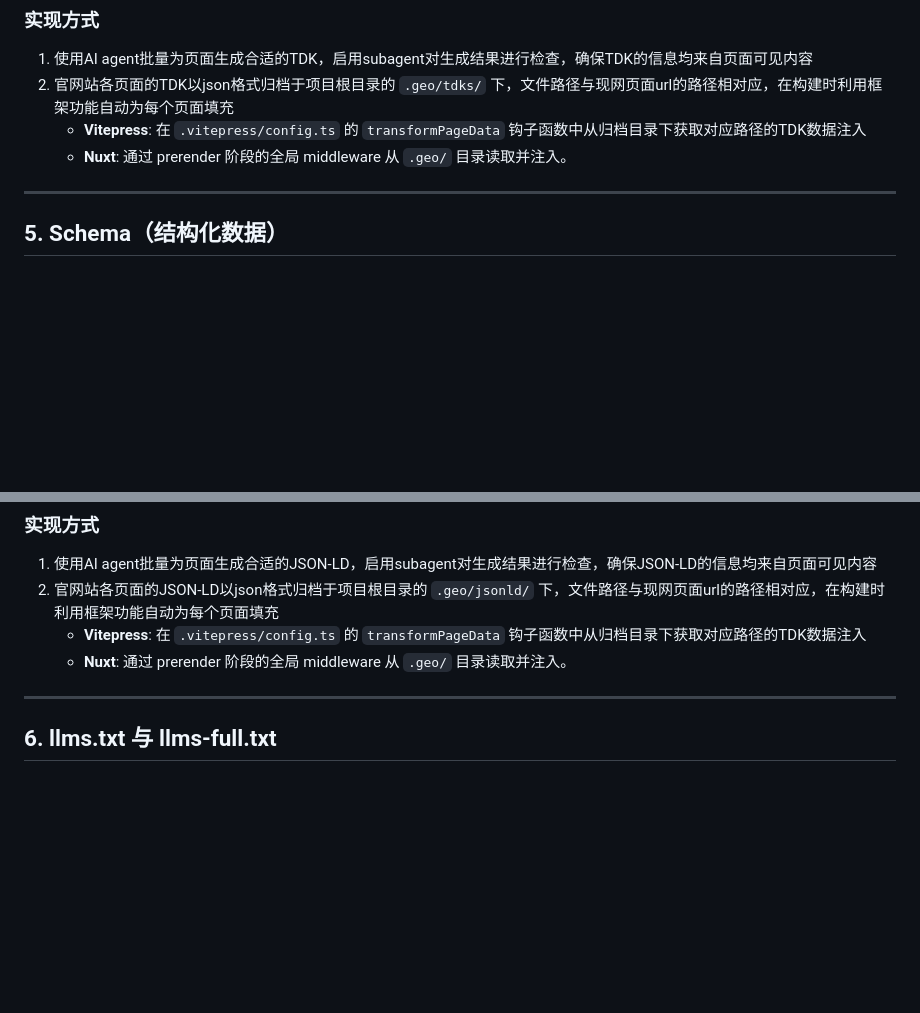
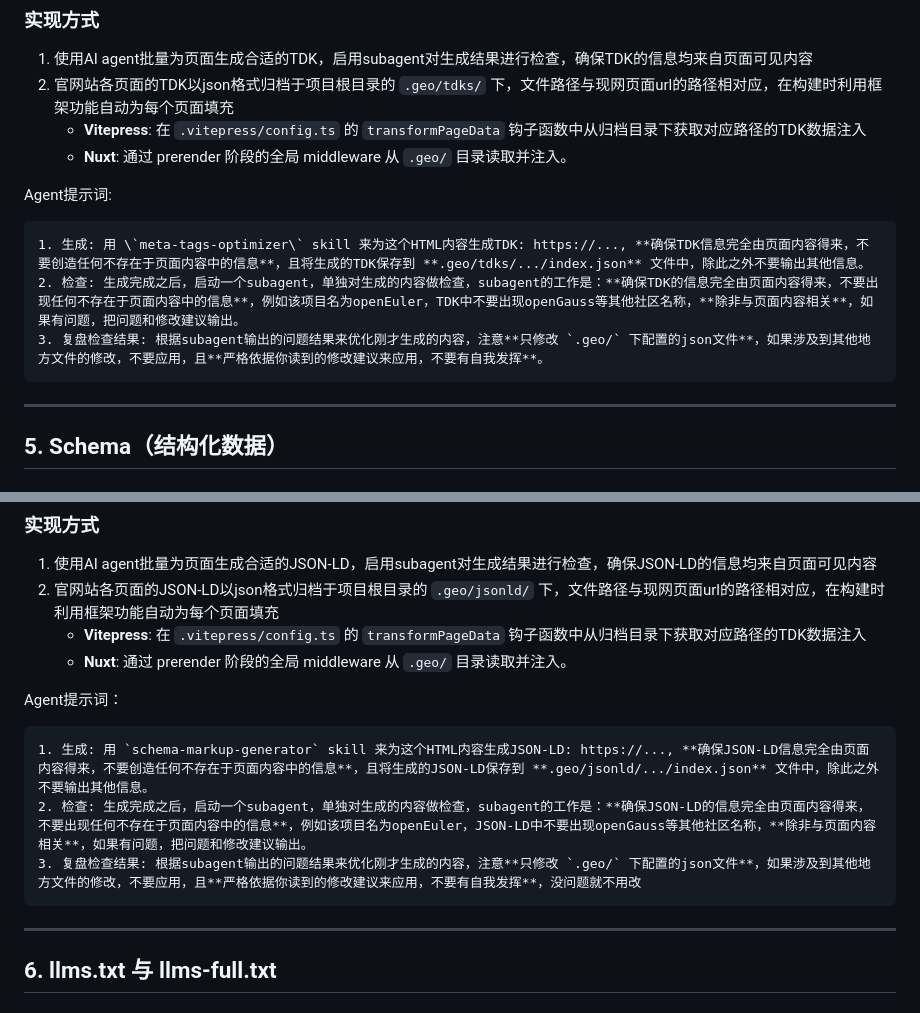
Before and after one commit to zjwmiao/daily-check, a Markdown page: docs/GEO-implement-detail.md, 2 parts joined by grey strips. Rendered like a GitHub page; blank space fills up the shorter version.

Commit message:
docs: 更新GEO实现的文档

````diff
--- a/docs/GEO-implement-detail.md
+++ b/docs/GEO-implement-detail.md
@@ -158,6 +158,14 @@ TDK 指页面 `<head>` 中的三个 meta 元素：
    - **Vitepress**: 在 `.vitepress/config.ts` 的 `transformPageData` 钩子函数中从归档目录下获取对应路径的TDK数据注入
    - **Nuxt**: 通过 prerender 阶段的全局 middleware 从 `.geo/` 目录读取并注入。
 
+Agent提示词:
+
+```markdown
+1. 生成: 用 \`meta-tags-optimizer\` skill 来为这个HTML内容生成TDK: https://..., **确保TDK信息完全由页面内容得来，不要创造任何不存在于页面内容中的信息**，且将生成的TDK保存到 **.geo/tdks/.../index.json** 文件中，除此之外不要输出其他信息。
+2. 检查: 生成完成之后，启动一个subagent，单独对生成的内容做检查，subagent的工作是：**确保TDK的信息完全由页面内容得来，不要出现任何不存在于页面内容中的信息**，例如该项目名为openEuler，TDK中不要出现openGauss等其他社区名称，**除非与页面内容相关**，如果有问题，把问题和修改建议输出。
+3. 复盘检查结果: 根据subagent输出的问题结果来优化刚才生成的内容，注意**只修改 `.geo/` 下配置的json文件**，如果涉及到其他地方文件的修改，不要应用，且**严格依据你读到的修改建议来应用，不要有自我发挥**。
+```
+
 ---
 
 ## 5. Schema（结构化数据）
@@ -190,6 +198,14 @@ JSON-LD（JSON for Linked Data）以 `<script type="application/ld+json">` 形
 2. 官网站各页面的JSON-LD以json格式归档于项目根目录的 `.geo/jsonld/` 下，文件路径与现网页面url的路径相对应，在构建时利用框架功能自动为每个页面填充
    - **Vitepress**: 在 `.vitepress/config.ts` 的 `transformPageData` 钩子函数中从归档目录下获取对应路径的TDK数据注入
    - **Nuxt**: 通过 prerender 阶段的全局 middleware 从 `.geo/` 目录读取并注入。
+
+Agent提示词：
+
+```markdown
+1. 生成: 用 `schema-markup-generator` skill 来为这个HTML内容生成JSON-LD: https://..., **确保JSON-LD信息完全由页面内容得来，不要创造任何不存在于页面内容中的信息**，且将生成的JSON-LD保存到 **.geo/jsonld/.../index.json** 文件中，除此之外不要输出其他信息。
+2. 检查: 生成完成之后，启动一个subagent，单独对生成的内容做检查，subagent的工作是：**确保JSON-LD的信息完全由页面内容得来，不要出现任何不存在于页面内容中的信息**，例如该项目名为openEuler，JSON-LD中不要出现openGauss等其他社区名称，**除非与页面内容相关**，如果有问题，把问题和修改建议输出。
+3. 复盘检查结果: 根据subagent输出的问题结果来优化刚才生成的内容，注意**只修改 `.geo/` 下配置的json文件**，如果涉及到其他地方文件的修改，不要应用，且**严格依据你读到的修改建议来应用，不要有自我发挥**，没问题就不用改
+```
 
 ---
 
````
